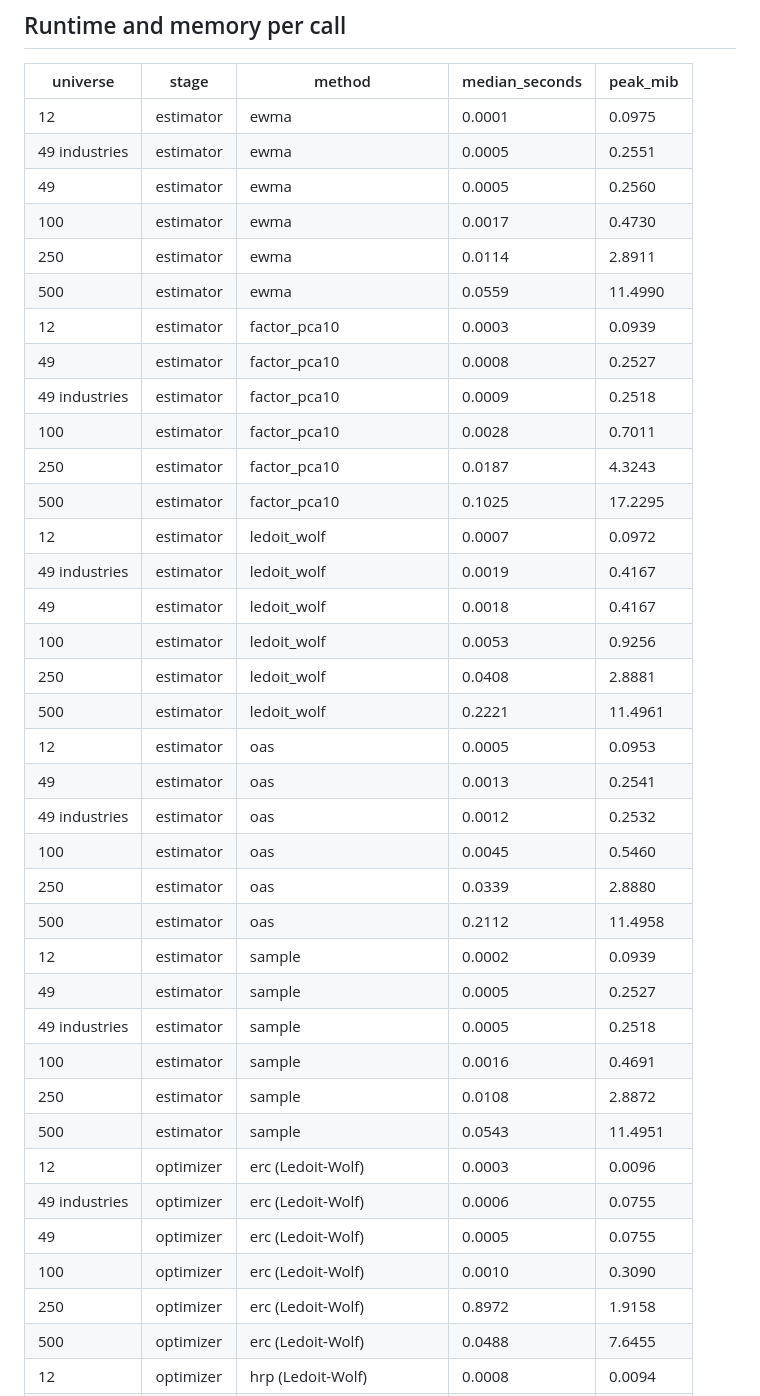
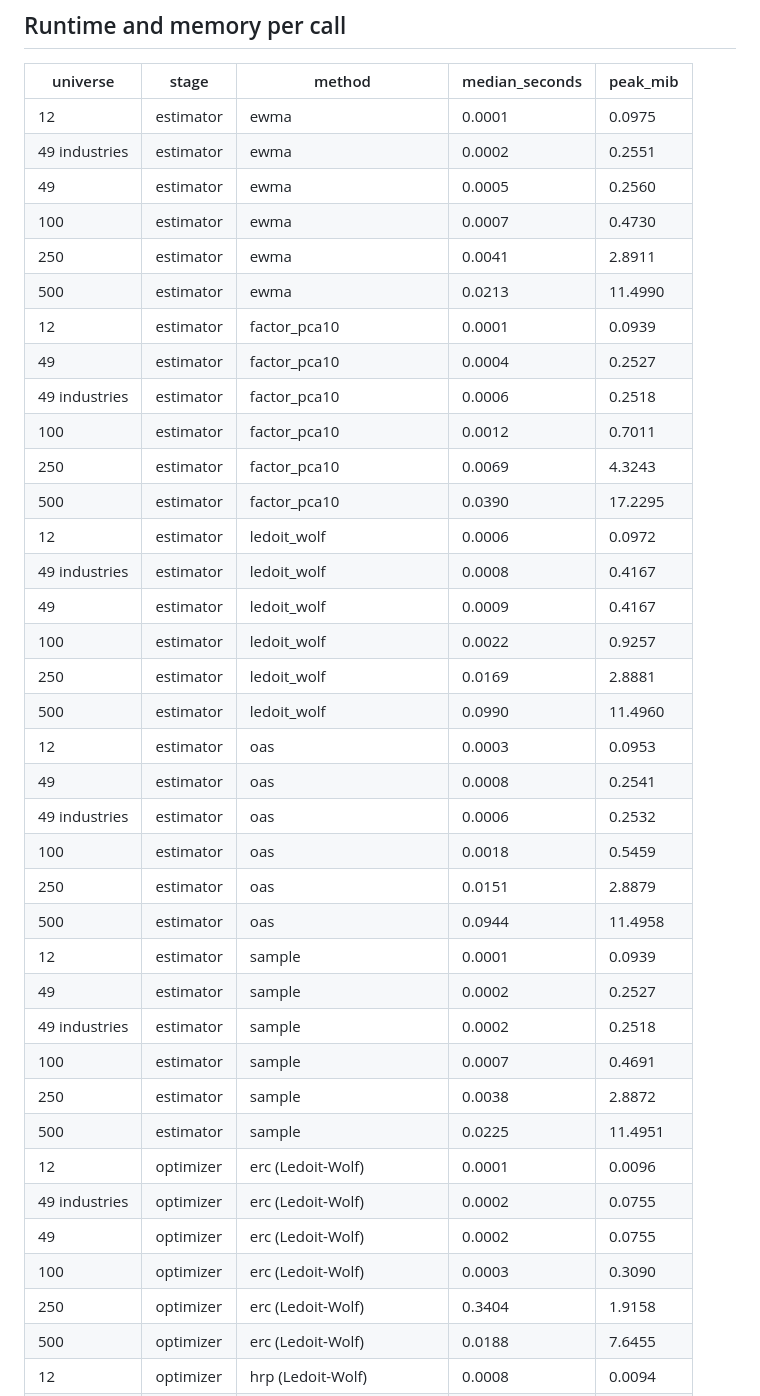
Before and after one commit to avmhdt/regime-portfolio-construction, a Markdown page: reports/scaling.md, the part around one of its changes. Rendered like a GitHub page.

```diff
--- a/reports/scaling.md
+++ b/reports/scaling.md
@@ -10,39 +10,39 @@ Generated by `regport bench scaling`; do not edit by hand. Timings are wall-cloc
 | universe | stage | method | median_seconds | peak_mib |
 |---|---|---|---|---|
 | 12 | estimator | ewma | 0.0001 | 0.0975 |
-| 49 industries | estimator | ewma | 0.0005 | 0.2551 |
+| 49 industries | estimator | ewma | 0.0002 | 0.2551 |
 | 49 | estimator | ewma | 0.0005 | 0.2560 |
-| 100 | estimator | ewma | 0.0017 | 0.4730 |
-| 250 | estimator | ewma | 0.0114 | 2.8911 |
-| 500 | estimator | ewma | 0.0559 | 11.4990 |
-| 12 | estimator | factor_pca10 | 0.0003 | 0.0939 |
-| 49 | estimator | factor_pca10 | 0.0008 | 0.2527 |
-| 49 industries | estimator | factor_pca10 | 0.0009 | 0.2518 |
-| 100 | estimator | factor_pca10 | 0.0028 | 0.7011 |
-| 250 | estimator | factor_pca10 | 0.0187 | 4.3243 |
-| 500 | estimator | factor_pca10 | 0.1025 | 17.2295 |
-| 12 | estimator | ledoit_wolf | 0.0007 | 0.0972 |
-| 49 industries | estimator | ledoit_wolf | 0.0019 | 0.4167 |
-| 49 | estimator | ledoit_wolf | 0.0018 | 0.4167 |
-| 100 | estimator | ledoit_wolf | 0.0053 | 0.9256 |
-| 250 | estimator | ledoit_wolf | 0.0408 | 2.8881 |
-| 500 | estimator | ledoit_wolf | 0.2221 | 11.4961 |
-| 12 | estimator | oas | 0.0005 | 0.0953 |
-| 49 | estimator | oas | 0.0013 | 0.2541 |
-| 49 industries | estimator | oas | 0.0012 | 0.2532 |
-| 100 | estimator | oas | 0.0045 | 0.5460 |
-| 250 | estimator | oas | 0.0339 | 2.8880 |
-| 500 | estimator | oas | 0.2112 | 11.4958 |
-| 12 | estimator | sample | 0.0002 | 0.0939 |
-| 49 | estimator | sample | 0.0005 | 0.2527 |
-| 49 industries | estimator | sample | 0.0005 | 0.2518 |
-| 100 | estimator | sample | 0.0016 | 0.4691 |
-| 250 | estimator | sample | 0.0108 | 2.8872 |
-| 500 | estimator | sample | 0.0543 | 11.4951 |
-| 12 | optimizer | erc (Ledoit-Wolf) | 0.0003 | 0.0096 |
-| 49 industries | optimizer | erc (Ledoit-Wolf) | 0.0006 | 0.0755 |
-| 49 | optimizer | erc (Ledoit-Wolf) | 0.0005 | 0.0755 |
-| 100 | optimizer | erc (Ledoit-Wolf) | 0.0010 | 0.3090 |
-| 250 | optimizer | erc (Ledoit-Wolf) | 0.8972 | 1.9158 |
-| 500 | optimizer | erc (Ledoit-Wolf) | 0.0488 | 7.6455 |
+| 100 | estimator | ewma | 0.0007 | 0.4730 |
+| 250 | estimator | ewma | 0.0041 | 2.8911 |
+| 500 | estimator | ewma | 0.0213 | 11.4990 |
+| 12 | estimator | factor_pca10 | 0.0001 | 0.0939 |
+| 49 | estimator | factor_pca10 | 0.0004 | 0.2527 |
+| 49 industries | estimator | factor_pca10 | 0.0006 | 0.2518 |
+| 100 | estimator | factor_pca10 | 0.0012 | 0.7011 |
+| 250 | estimator | factor_pca10 | 0.0069 | 4.3243 |
+| 500 | estimator | factor_pca10 | 0.0390 | 17.2295 |
+| 12 | estimator | ledoit_wolf | 0.0006 | 0.0972 |
+| 49 industries | estimator | ledoit_wolf | 0.0008 | 0.4167 |
+| 49 | estimator | ledoit_wolf | 0.0009 | 0.4167 |
+| 100 | estimator | ledoit_wolf | 0.0022 | 0.9257 |
+| 250 | estimator | ledoit_wolf | 0.0169 | 2.8881 |
+| 500 | estimator | ledoit_wolf | 0.0990 | 11.4960 |
+| 12 | estimator | oas | 0.0003 | 0.0953 |
+| 49 | estimator | oas | 0.0008 | 0.2541 |
+| 49 industries | estimator | oas | 0.0006 | 0.2532 |
+| 100 | estimator | oas | 0.0018 | 0.5459 |
+| 250 | estimator | oas | 0.0151 | 2.8879 |
+| 500 | estimator | oas | 0.0944 | 11.4958 |
+| 12 | estimator | sample | 0.0001 | 0.0939 |
+| 49 | estimator | sample | 0.0002 | 0.2527 |
+| 49 industries | estimator | sample | 0.0002 | 0.2518 |
+| 100 | estimator | sample | 0.0007 | 0.4691 |
+| 250 | estimator | sample | 0.0038 | 2.8872 |
+| 500 | estimator | sample | 0.0225 | 11.4951 |
+| 12 | optimizer | erc (Ledoit-Wolf) | 0.0001 | 0.0096 |
+| 49 industries | optimizer | erc (Ledoit-Wolf) | 0.0002 | 0.0755 |
+| 49 | optimizer | erc (Ledoit-Wolf) | 0.0002 | 0.0755 |
+| 100 | optimizer | erc (Ledoit-Wolf) | 0.0003 | 0.3090 |
+| 250 | optimizer | erc (Ledoit-Wolf) | 0.3404 | 1.9158 |
+| 500 | optimizer | erc (Ledoit-Wolf) | 0.0188 | 7.6455 |
 | 12 | optimizer | hrp (Ledoit-Wolf) | 0.0008 | 0.0094 |
```
Also changed, not shown: other parts of reports/scaling.md (+29 -29 lines), README.md (+1 -1 lines), reports/oos_vs_1n.md (+2 -2 lines), reports/figures/scaling_runtime.png, 5 other files.
